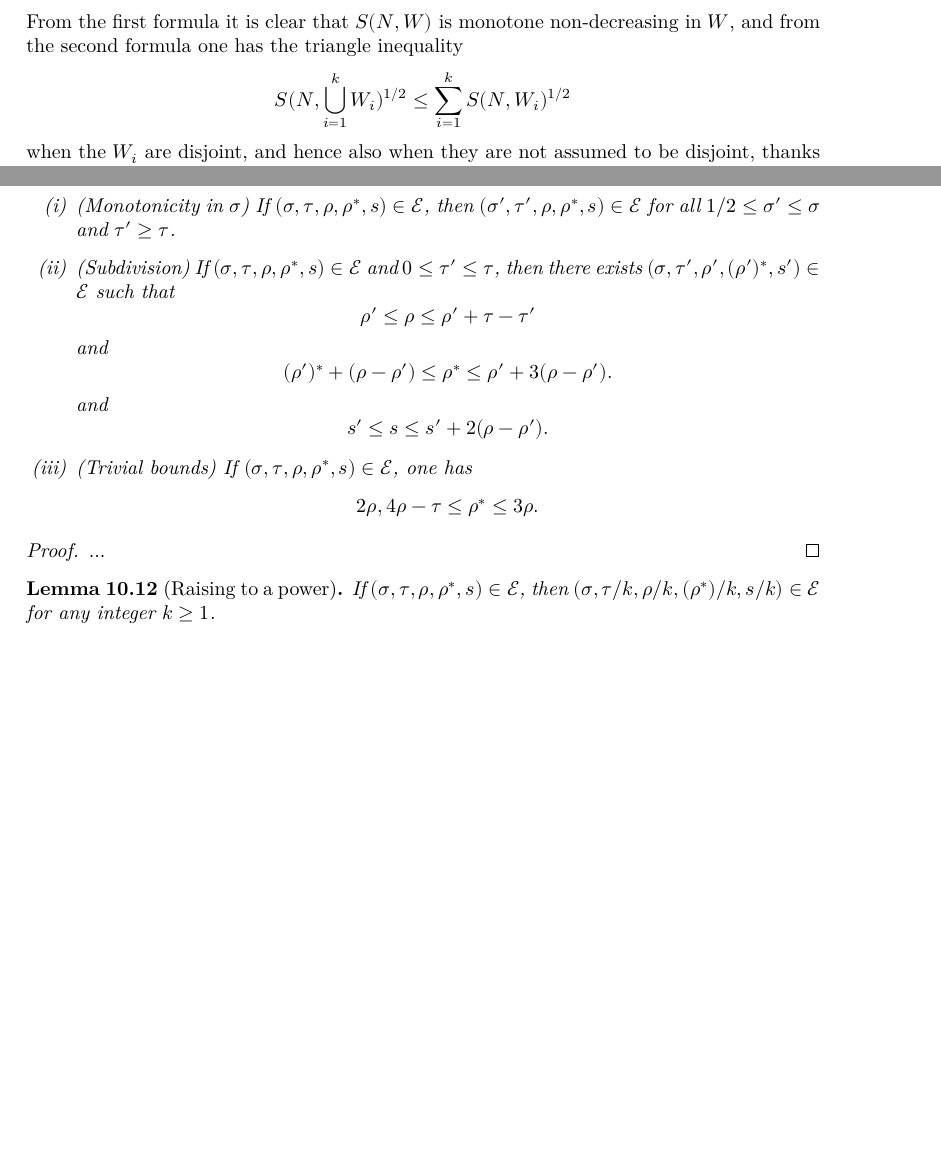
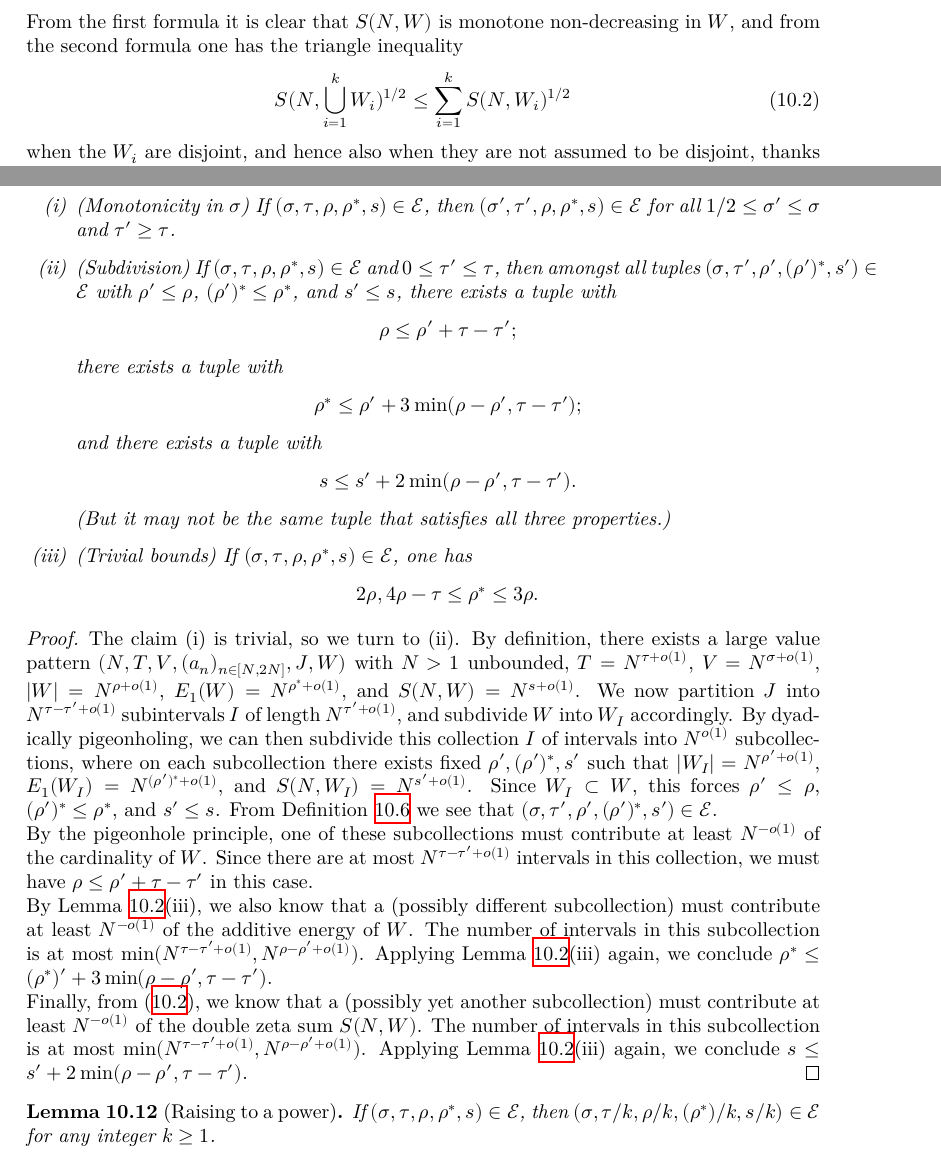
Before and after one commit to teorth/expdb, a LaTeX thesis (blueprint/src/print.tex, which reads blueprint/src/chapter/additive_energy.tex): two parts of pages 56 and 60 of 101, joined at a grey line, cut so that both start at the same text, the shorter picture padded with empty space. Compiled offline with XeLaTeX.

Commit message:
added a proof

```diff
--- a/blueprint/src/chapter/additive_energy.tex
+++ b/blueprint/src/chapter/additive_energy.tex
@@ -70,7 +70,9 @@ We caution that this normalization differs from the one in \cite{ivic}, where $n
 where $R_W$ is the exponential sum
 $$ R_W(x) := \sum_{t \in W} x^{it}.$$
 From the first formula it is clear that $S(N,W)$ is monotone non-decreasing in $W$, and from the second formula one has the triangle inequality
-$$ S(N, \bigcup_{i=1}^k W_i)^{1/2} \leq \sum_{i=1}^k S(N,W_i)^{1/2}$$
+\begin{equation}\label{S-triangle}
+S(N, \bigcup_{i=1}^k W_i)^{1/2} \leq \sum_{i=1}^k S(N,W_i)^{1/2}
+\end{equation}
 when the $W_i$ are disjoint, and hence also when they are not assumed to be disjoint, thanks to the monotonicity.
 
 The following Cauchy--Schwarz inequality is also useful:
@@ -206,18 +208,25 @@ This lemma is proven by a routine expansion of the definitions, and is omitted.
     \begin{itemize}
         \item[(i)] (Monotonicity in $\sigma$) If $(\sigma,\tau,\rho,\rho^*,s) \in \Energy$, then
         $(\sigma',\tau',\rho,\rho^*,s) \in \Energy$ for all $1/2 \leq \sigma' \leq \sigma$ and $\tau' \geq \tau$.
-        \item[(ii)] (Subdivision) If $(\sigma,\tau,\rho,\rho^*,s) \in \Energy$ and $0 \leq \tau' \leq \tau$, then there exists $(\sigma,\tau', \rho', (\rho')^*,s') \in \Energy$ such that
-        $$\rho' \leq \rho \leq \rho' + \tau - \tau'$$
-        and
-        $$(\rho')^* + (\rho-\rho') \leq \rho^* \leq \rho' + 3(\rho-\rho').$$
-        and
-        $$s' \leq s \leq s' + 2(\rho-\rho').$$
+        \item[(ii)] (Subdivision) If $(\sigma,\tau,\rho,\rho^*,s) \in \Energy$ and $0 \leq \tau' \leq \tau$, then amongst all tuples $(\sigma,\tau', \rho', (\rho')^*,s') \in \Energy$ with $\rho' \leq \rho$, $(\rho')^* \leq \rho^*$, and $s' \leq s$, there exists a tuple with
+        $$\rho \leq \rho' + \tau - \tau';$$
+        there exists a tuple with
+        $$\rho^* \leq \rho' + 3\min(\rho-\rho',\tau-\tau');$$
+        and there exists a tuple with
+        $$s \leq s' + 2\min(\rho-\rho',\tau-\tau').$$
+        (But it may not be the same tuple that satisfies all three properties.)
         \item[(iii)]  (Trivial bounds) If $(\sigma,\tau,\rho,\rho^*,s) \in \Energy$, one has
         $$ 2\rho, 4\rho-\tau \leq \rho^* \leq 3 \rho.$$
     \end{itemize}
 \end{lemma}
 
-\begin{proof}  ...
+\begin{proof}  The claim (i) is trivial, so we turn to (ii).  By definition, there exists a large value pattern $(N,T,V,(a_n)_{n \in [N,2N]},J,W)$ with $N > 1$ unbounded, $T = N^{\tau+o(1)}$, $V = N^{\sigma+o(1)}$, $|W| = N^{\rho+o(1)}$, $E_1(W) = N^{\rho^*+o(1)}$, and $S(N,W) = N^{s+o(1)}$.  We now partition $J$ into $N^{\tau-\tau'+o(1)}$ subintervals $I$ of length $N^{\tau'+o(1)}$, and subdivide $W$ into $W_I$ accordingly.  By dyadically pigeonholing, we can then subdivide this collection $I$ of intervals into $N^{o(1)}$ subcollections, where on each subcollection there exists fixed $\rho', (\rho')^*, s'$ such that $|W_I| = N^{\rho'+o(1)}$, $E_1(W_I) = N^{(\rho')^* + o(1)}$, and $S(N,W_I) = N^{s'+o(1)}$.  Since $W_I \subset W$, this forces $\rho' \leq \rho$, $(\rho')^* \leq \rho^*$, and $s' \leq s$.  From Definition \ref{lv-edef} we see that $(\sigma,\tau', \rho', (\rho')^*,s') \in \Energy$.
+
+By the pigeonhole principle, one of these subcollections must contribute at least $N^{-o(1)}$ of the cardinality of $W$.  Since there are at most $N^{\tau-\tau'+o(1)}$ intervals in this collection, we must have $\rho \leq \rho' + \tau - \tau'$ in this case.
+
+By Lemma \ref{add-energy}(iii), we also know that a (possibly different subcollection) must contribute at least $N^{-o(1)}$ of the additive energy of $W$.  The number of intervals in this subcollection is at most $\min( N^{\tau-\tau'+o(1)}, N^{\rho-\rho'+o(1)})$.  Applying Lemma \ref{add-energy}(iii) again, we conclude $\rho^* \leq (\rho^*)' + 3\min(\rho-\rho',\tau-\tau')$.
+
+Finally, from \eqref{S-triangle}, we know that a (possibly yet another subcollection) must contribute at least $N^{-o(1)}$ of the double zeta sum $S(N,W)$. The number of intervals in this subcollection is at most $\min( N^{\tau-\tau'+o(1)}, N^{\rho-\rho'+o(1)})$.  Applying Lemma \ref{S-triangle}(iii) again, we conclude $s \leq s' + 2\min(\rho-\rho',\tau-\tau')$.
 \end{proof}
 
 
```
Also changed, not shown: blueprint/src/chapter/zero_density.tex (+1 -1 lines), blueprint/src/chapter/additive_energy.tex (4 more changed lines).
